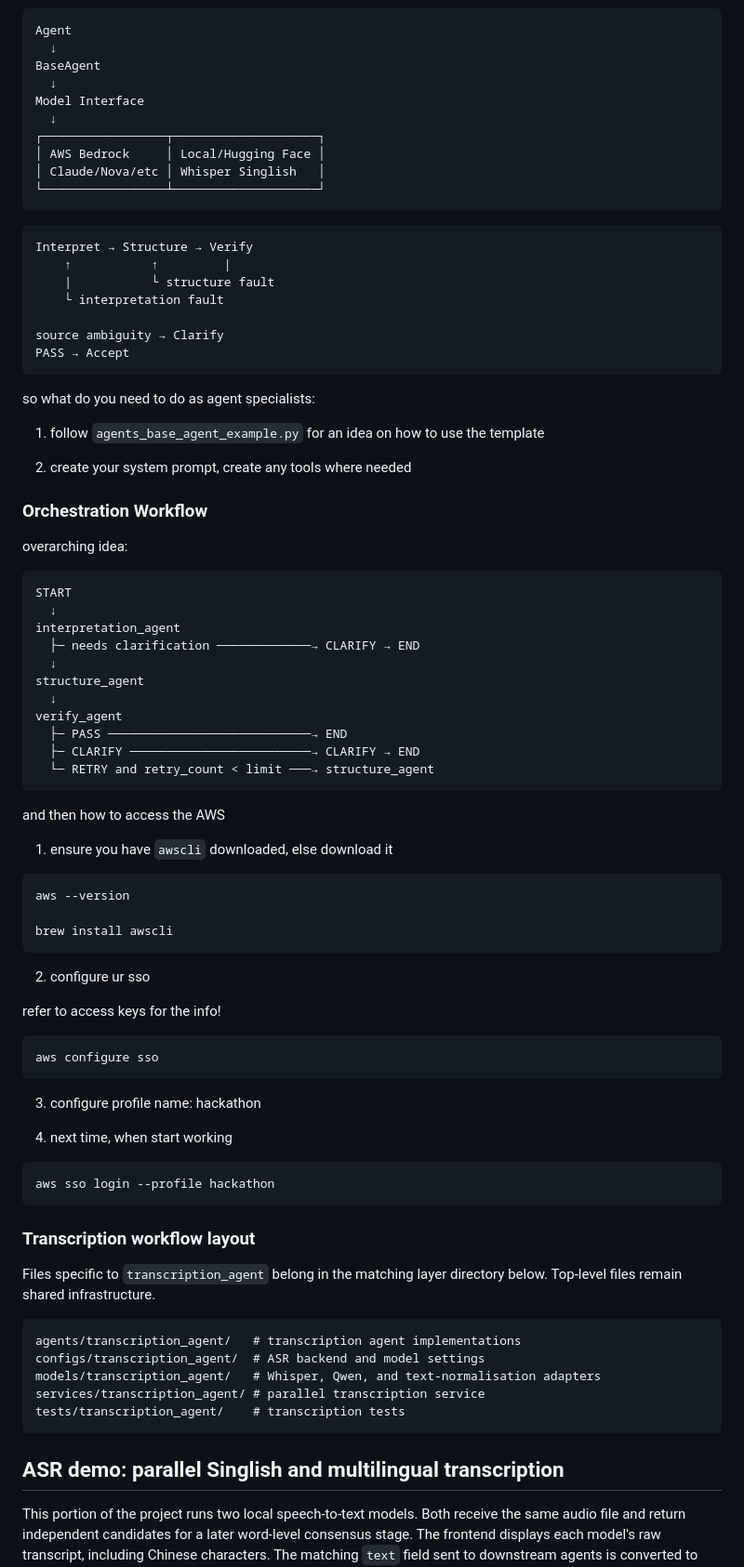
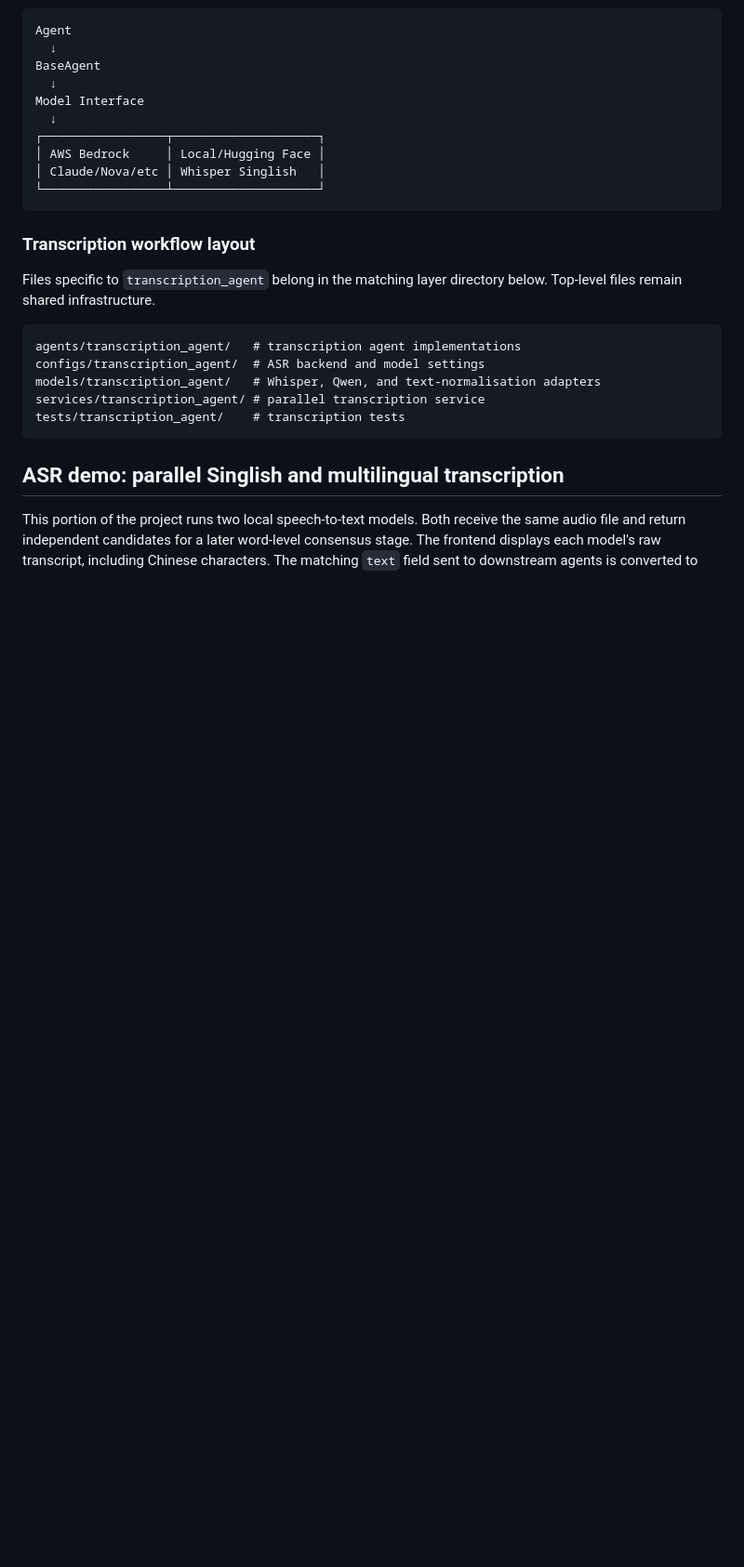
Before and after one commit to ebichiaseed/carebridge-ai, a Markdown page: README.md, the part around one of its changes. Shown at 93% size. Rendered like a GitHub page; blank space fills up the shorter version.

````diff
--- a/README.md
+++ b/README.md
@@ -92,63 +161,7 @@ Model Interface
 └─────────────────┴────────────────────┘
 ```
 
-```
-Interpret → Structure → Verify
-    ↑           ↑         |
-    |           └ structure fault
-    └ interpretation fault
 
-source ambiguity → Clarify
-PASS → Accept
-```
-
-so what do you need to do as agent specialists:
-
-1. follow `agents_base_agent_example.py` for an idea on how to use the template
-
-2. create your system prompt, create any tools where needed
-
-### Orchestration Workflow
-
-overarching idea:
-
-```
-START
-  ↓
-interpretation_agent
-  ├─ needs clarification ─────────────→ CLARIFY → END
-  ↓
-structure_agent
-  ↓
-verify_agent
-  ├─ PASS ────────────────────────────→ END
-  ├─ CLARIFY ─────────────────────────→ CLARIFY → END
-  └─ RETRY and retry_count < limit ───→ structure_agent
-```
-
-
-and then how to access the AWS
-
-1. ensure you have `awscli` downloaded, else download it
-```
-aws --version
-
-brew install awscli
-```
-
-2. configure ur sso
-
-refer to access keys for the info!
-```
-aws configure sso
-```
-
-3. configure profile name: hackathon
-
-4. next time, when start working
-```
-aws sso login --profile hackathon
-```
 
 ### Transcription workflow layout
 
````
Also changed, not shown: other parts of README.md (+127 -51 lines).
